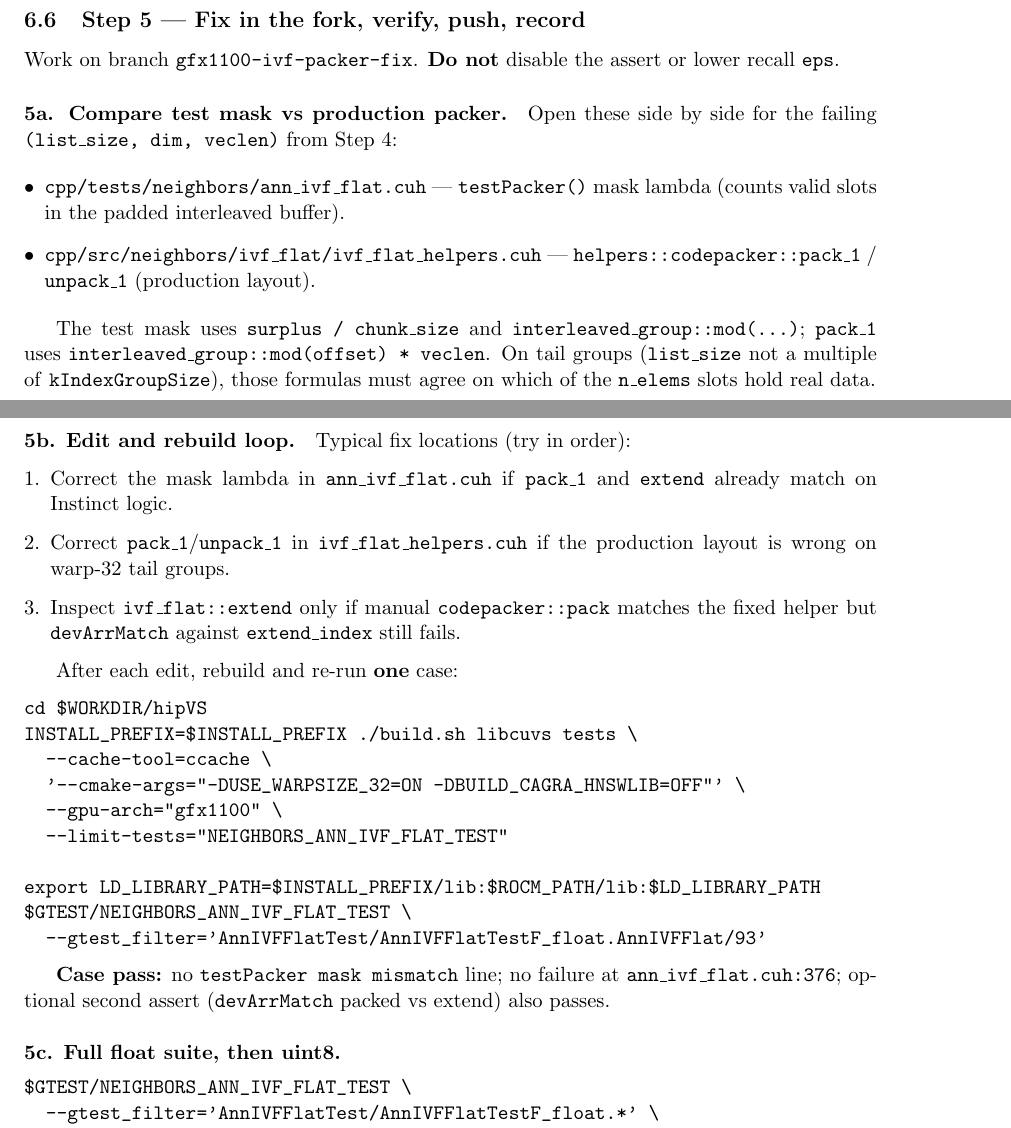
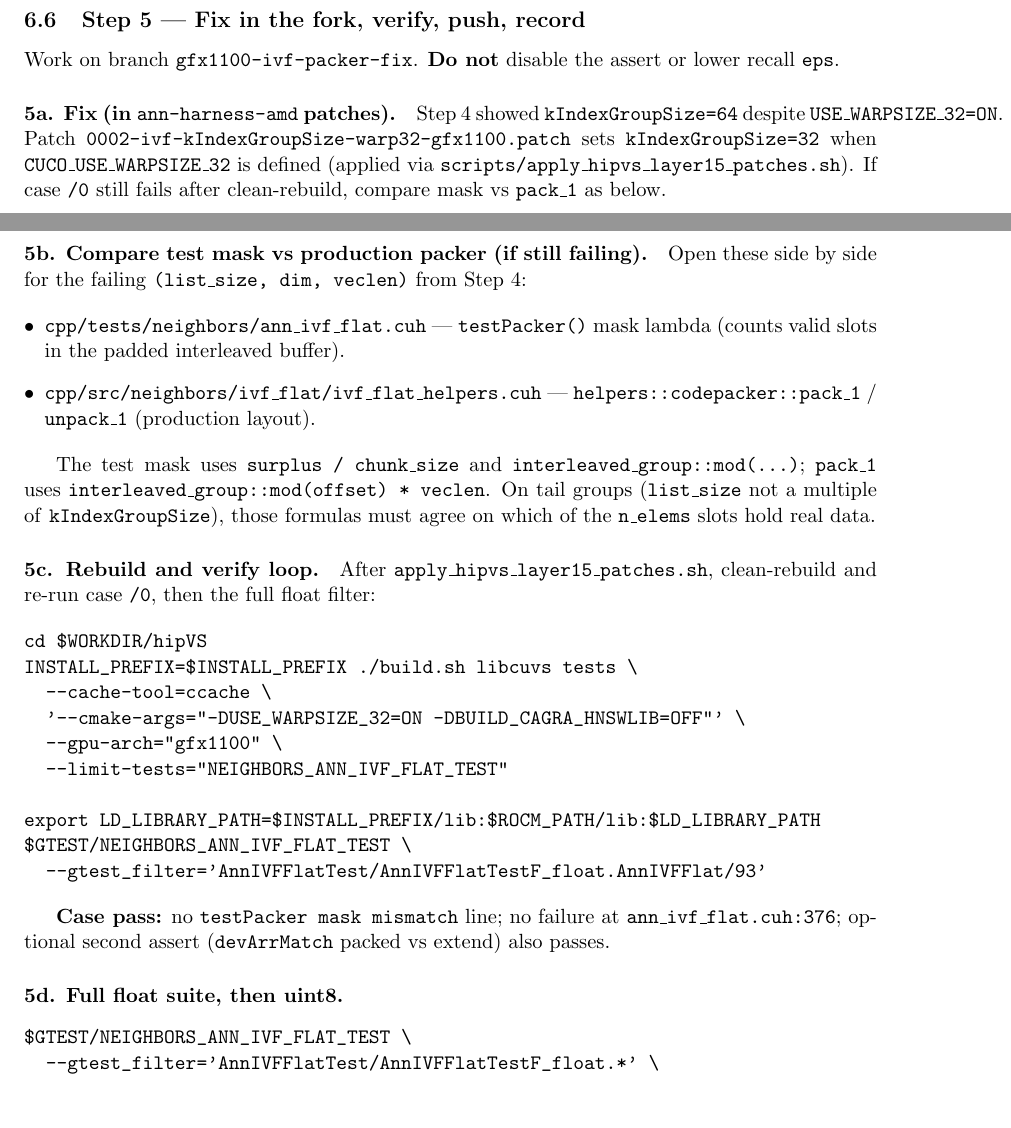
Before and after one commit to konkolchin/ann-harness-amd, a LaTeX paper (docs/porting_milvus_gpu_to_amd.tex): two parts of pages 15 and 16 of 20 before the commit and two parts of pages 14 and 15 of 21 after it, joined at a grey line, cut so that both start at the same text, the shorter picture padded with empty space. Compiled offline with pdfLaTeX.

Commit message:
Add hipVS kIndexGroupSize warp-32 fix patch for gfx1100 Layer 1.5.
Ship patch 0002 and apply_hipvs_layer15_patches.sh so lab hosts pull ann-harness-amd,
apply to hipVS, clean-rebuild, and verify IVF packer gtests without editing upstream by hand.

Co-authored-by: Cursor <cursoragent@cursor.com>

```diff
--- a/docs/porting_milvus_gpu_to_amd.tex
+++ b/docs/porting_milvus_gpu_to_amd.tex
@@ -677,3 +682,6 @@ If you already built from \texttt{ROCm-DS/hipVS} under \texttt{hipVS/}, add your
 
 \begin{verbatim}
 cd ~/ann-harness-amd && git pull
+bash scripts/apply_hipvs_layer15_patches.sh ~/rocmds_check_gfx1100/hipVS
+# 0001: testPacker debug prints (mask_true vs expected)
+# 0002: kIndexGroupSize=32 when CUCO_USE_WARPSIZE_32 (gfx1100 fix)
@@ -817,8 +824,14 @@ Watch GPU activity in a second terminal: \texttt{watch -n1 rocm-smi}.
 Work on branch \texttt{gfx1100-ivf-packer-fix}. \textbf{Do not} disable the assert or lower recall
 \texttt{eps}.
 
-\paragraph{5a. Compare test mask vs production packer.} Open these side by side for the failing
-\texttt{(list\_size, dim, veclen)} from Step~4:
+\paragraph{5a. Fix (in \texttt{ann-harness-amd} patches).} Step~4 showed \texttt{kIndexGroupSize=64}
+despite \texttt{USE\_WARPSIZE\_32=ON}. Patch \texttt{0002-ivf-kIndexGroupSize-warp32-gfx1100.patch}
+sets \texttt{kIndexGroupSize=32} when \texttt{CUCO\_USE\_WARPSIZE\_32} is defined (applied via
+\texttt{scripts/apply\_hipvs\_layer15\_patches.sh}). If case \texttt{/0} still fails after
+clean-rebuild, compare mask vs \texttt{pack\_1} as below.
+
+\paragraph{5b. Compare test mask vs production packer (if still failing).} Open these side by side
+for the failing \texttt{(list\_size, dim, veclen)} from Step~4:
 
 \begin{itemize}[leftmargin=*]
   \item \texttt{cpp/tests/neighbors/ann\_ivf\_flat.cuh} --- \texttt{testPacker()} mask lambda
@@ -832,18 +845,8 @@ The test mask uses \texttt{surplus / chunk\_size} and \texttt{interleaved\_group
 (\texttt{list\_size} not a multiple of \texttt{kIndexGroupSize}), those formulas must agree on
 which of the \texttt{n\_elems} slots hold real data.
 
-\paragraph{5b. Edit and rebuild loop.} Typical fix locations (try in order):
-
-\begin{enumerate}[leftmargin=*]
-  \item Correct the mask lambda in \texttt{ann\_ivf\_flat.cuh} if \texttt{pack\_1} and
-        \texttt{extend} already match on Instinct logic.
-  \item Correct \texttt{pack\_1}/\texttt{unpack\_1} in \texttt{ivf\_flat\_helpers.cuh} if the
-        production layout is wrong on warp-32 tail groups.
-  \item Inspect \texttt{ivf\_flat::extend} only if manual \texttt{codepacker::pack} matches the
-        fixed helper but \texttt{devArrMatch} against \texttt{extend\_index} still fails.
-\end{enumerate}
-
-After each edit, rebuild and re-run \textbf{one} case:
+\paragraph{5c. Rebuild and verify loop.} After \texttt{apply\_hipvs\_layer15\_patches.sh}, clean-rebuild
+and re-run case \texttt{/0}, then the full float filter:
 
 \begin{verbatim}
 cd $WORKDIR/hipVS
@@ -862,7 +865,7 @@ $GTEST/NEIGHBORS_ANN_IVF_FLAT_TEST \
 \texttt{ann\_ivf\_flat.cuh:376}; optional second assert (\texttt{devArrMatch} packed vs extend)
 also passes.
 
-\paragraph{5c. Full float suite, then uint8.}
+\paragraph{5d. Full float suite, then uint8.}
 
 \begin{verbatim}
 $GTEST/NEIGHBORS_ANN_IVF_FLAT_TEST \
```
Also changed, not shown: README.md, docs/porting_milvus_gpu_to_amd.tex (16 more changed lines), 2 other files.
